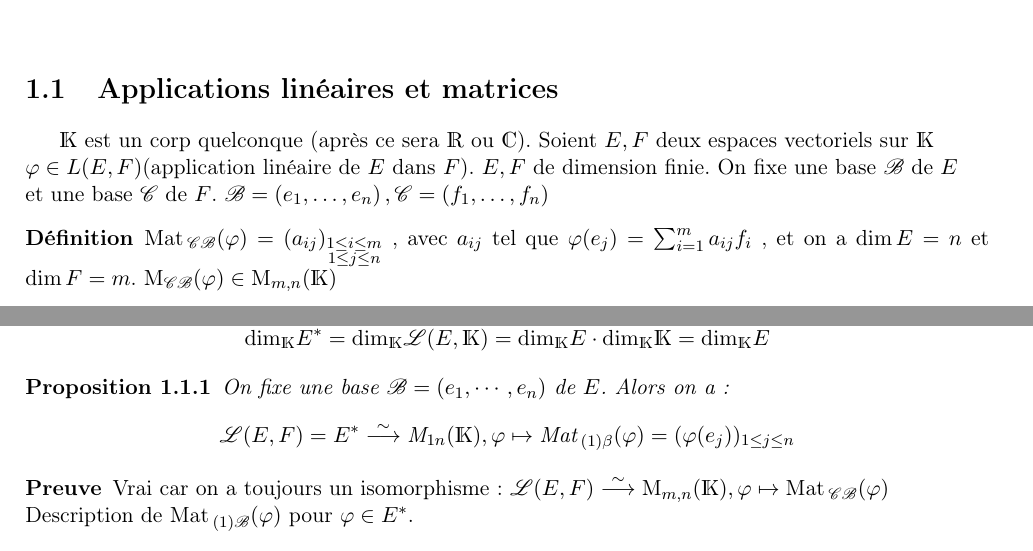
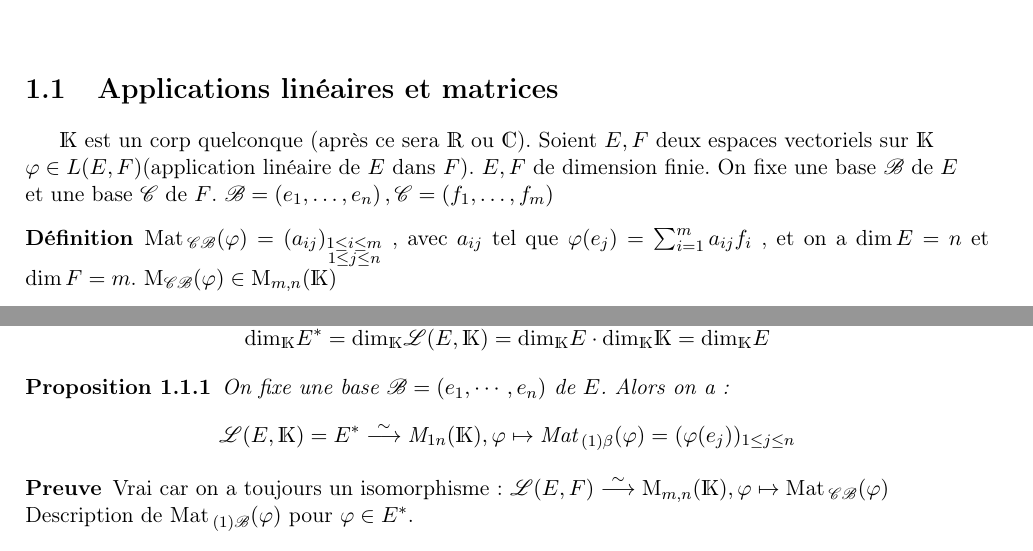
Before and after one commit to monwarez/L3-S6, a LaTeX book (algebraVI/cours.tex, which reads algebraVI/chapitre1/section1.tex): two parts of page 7 of 11, joined at a grey line, cut so that both start at the same text. Compiled offline with LaTeX, dvips and Ghostscript; the source files are stored in an older character set and shown here as Unicode.

Commit message:
Correction d'erreur de typographie

```diff
--- a/algebraVI/chapitre1/section1.tex
+++ b/algebraVI/chapitre1/section1.tex
@@ -1,7 +1,7 @@
 	\section{Applications linéaires et matrices}
 		$\Set{K}$ est un corp quelconque (après ce sera $\Set{R}$ ou $\Set{C}$). Soient $E,F$ deux espaces vectoriels sur $\Set{K}$ \newline
 		$ \varphi \in L(E,F)$(application linéaire de $E$ dans $F$). $E,F$ de dimension finie. On fixe une base $\mathscr{B}$ de $E$ \newline
-		et une base $\mathscr{C}$ de $F$. $\mathscr{B} = (e_1 ,\ldots ,e_n) \, , \mathscr{C} = (f_1 , \ldots , f_n)$
+		et une base $\mathscr{C}$ de $F$. $\mathscr{B} = (e_1 ,\ldots ,e_n) \, , \mathscr{C} = (f_1 , \ldots , f_m)$
 		\begin{definition}
 			$\Mat_{\mathscr{C} \mathscr{B}} (\varphi) = (a_{ij})_{\substack{1 \le i \le m \\ 1 \le j \le n}}$ , avec $a_{ij}$ tel que $\varphi (e_j) = \sum_{i = 1}^{m} a_{ij} f_i$
 			, et on a $\dim E = n$ et $\dim F = m$.
@@ -33,7 +33,7 @@
 		\end{remark}
 		\begin{proposition}
 			On fixe une base $\mathscr{B} = (e_1 ,\cdots,e_n)$ de $E$. Alors on a:
-			\[ \mathscr{L} (E,F) = E^* \stackrel{\sim}{\longrightarrow} \text{M}_{1 n} (\Set{K}) , \varphi \mapsto \Mat_{(1) \beta} (\varphi) = (\varphi (e_j))_{ 1 \le j \le n} \]
+			\[ \mathscr{L} (E,\Set{K}) = E^* \stackrel{\sim}{\longrightarrow} \text{M}_{1 n} (\Set{K}) , \varphi \mapsto \Mat_{(1) \beta} (\varphi) = (\varphi (e_j))_{ 1 \le j \le n} \]
 		\end{proposition}
 		\begin{proof}
 			Vrai car on a toujours un isomorphisme: $\mathscr{L} (E,F) \stackrel{\sim}{\longrightarrow} \text{M}_{m,n} (\Set{K}) ,
```
Also changed, not shown: algebraVI/cours.pdf.
